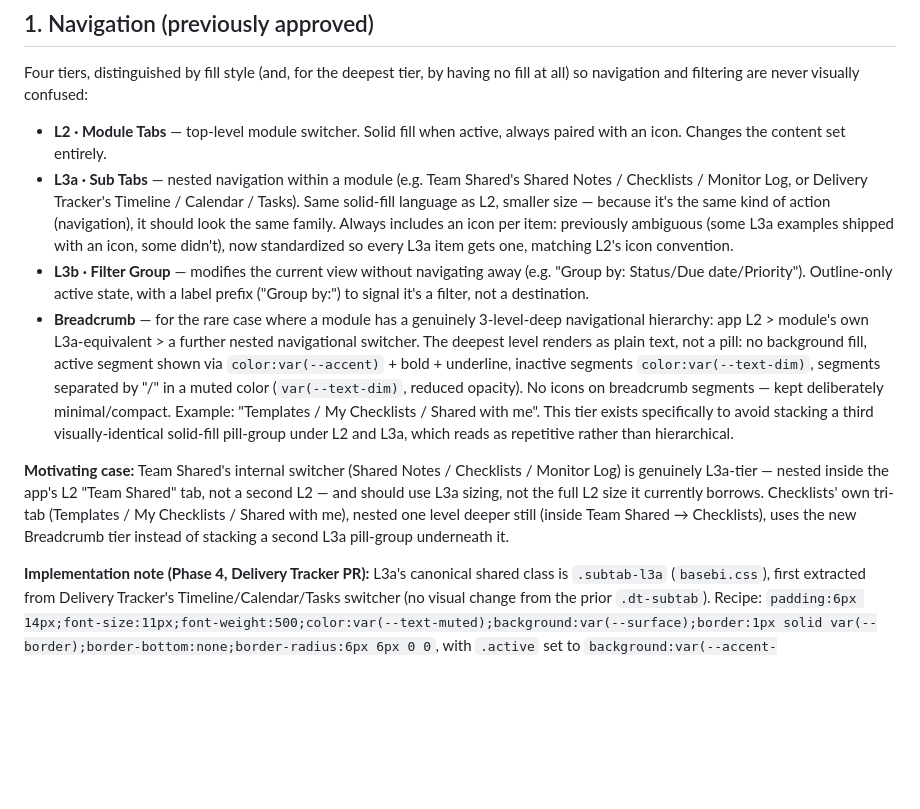
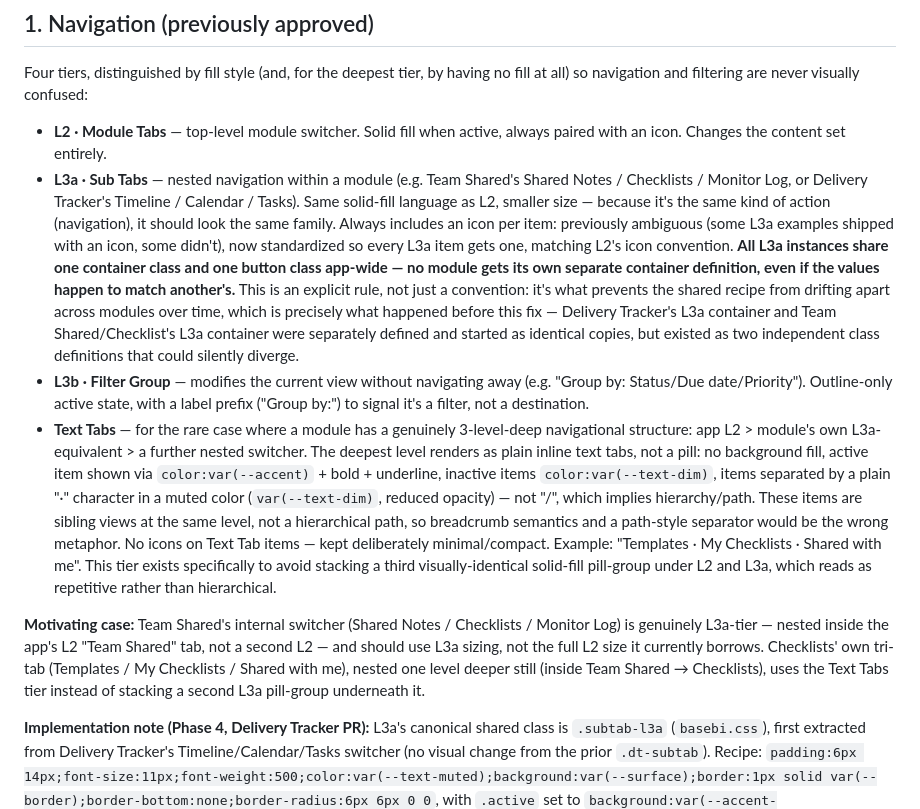
Before and after one commit to huyenvan12/basebi, a Markdown page: docs/DESIGN_SYSTEM.md, the part around the change. Rendered like a GitHub page; blank space fills up the shorter version.

Commit message:
docs: navigation spec - L3a container consolidation rule + Breadcrumb renamed to Text Tabs
L3a now explicitly requires one shared container/button class app-wide
(no per-module container definitions), since DT and Team Shared/Checklist
independently defined visually-identical L3a containers that could drift
apart. Also corrects the deepest-tier name: these are sibling views, not
a hierarchical path, so "Breadcrumb" and its "/" separator implied the
wrong semantics - renamed to "Text Tabs" with a "·" separator.

```diff
--- a/docs/DESIGN_SYSTEM.md
+++ b/docs/DESIGN_SYSTEM.md
@@ -22,11 +22,11 @@ Every new module or feature should build against this spec from day one. Existin
 Four tiers, distinguished by fill style (and, for the deepest tier, by having no fill at all) so navigation and filtering are never visually confused:
 
 - **L2 · Module Tabs** — top-level module switcher. Solid fill when active, always paired with an icon. Changes the content set entirely.
-- **L3a · Sub Tabs** — nested navigation within a module (e.g. Team Shared's Shared Notes / Checklists / Monitor Log, or Delivery Tracker's Timeline / Calendar / Tasks). Same solid-fill language as L2, smaller size — because it's the same kind of action (navigation), it should look the same family. Always includes an icon per item: previously ambiguous (some L3a examples shipped with an icon, some didn't), now standardized so every L3a item gets one, matching L2's icon convention.
+- **L3a · Sub Tabs** — nested navigation within a module (e.g. Team Shared's Shared Notes / Checklists / Monitor Log, or Delivery Tracker's Timeline / Calendar / Tasks). Same solid-fill language as L2, smaller size — because it's the same kind of action (navigation), it should look the same family. Always includes an icon per item: previously ambiguous (some L3a examples shipped with an icon, some didn't), now standardized so every L3a item gets one, matching L2's icon convention. **All L3a instances share one container class and one button class app-wide — no module gets its own separate container definition, even if the values happen to match another's.** This is an explicit rule, not just a convention: it's what prevents the shared recipe from drifting apart across modules over time, which is precisely what happened before this fix — Delivery Tracker's L3a container and Team Shared/Checklist's L3a container were separately defined and started as identical copies, but existed as two independent class definitions that could silently diverge.
 - **L3b · Filter Group** — modifies the current view without navigating away (e.g. "Group by: Status/Due date/Priority"). Outline-only active state, with a label prefix ("Group by:") to signal it's a filter, not a destination.
-- **Breadcrumb** — for the rare case where a module has a genuinely 3-level-deep navigational hierarchy: app L2 > module's own L3a-equivalent > a further nested navigational switcher. The deepest level renders as plain text, not a pill: no background fill, active segment shown via `color:var(--accent)` + bold + underline, inactive segments `color:var(--text-dim)`, segments separated by "/" in a muted color (`var(--text-dim)`, reduced opacity). No icons on breadcrumb segments — kept deliberately minimal/compact. Example: "Templates / My Checklists / Shared with me". This tier exists specifically to avoid stacking a third visually-identical solid-fill pill-group under L2 and L3a, which reads as repetitive rather than hierarchical.
+- **Text Tabs** — for the rare case where a module has a genuinely 3-level-deep navigational structure: app L2 > module's own L3a-equivalent > a further nested switcher. The deepest level renders as plain inline text tabs, not a pill: no background fill, active item shown via `color:var(--accent)` + bold + underline, inactive items `color:var(--text-dim)`, items separated by a plain "·" character in a muted color (`var(--text-dim)`, reduced opacity) — not "/", which implies hierarchy/path. These items are sibling views at the same level, not a hierarchical path, so breadcrumb semantics and a path-style separator would be the wrong metaphor. No icons on Text Tab items — kept deliberately minimal/compact. Example: "Templates · My Checklists · Shared with me". This tier exists specifically to avoid stacking a third visually-identical solid-fill pill-group under L2 and L3a, which reads as repetitive rather than hierarchical.
 
-**Motivating case:** Team Shared's internal switcher (Shared Notes / Checklists / Monitor Log) is genuinely L3a-tier — nested inside the app's L2 "Team Shared" tab, not a second L2 — and should use L3a sizing, not the full L2 size it currently borrows. Checklists' own tri-tab (Templates / My Checklists / Shared with me), nested one level deeper still (inside Team Shared → Checklists), uses the new Breadcrumb tier instead of stacking a second L3a pill-group underneath it.
+**Motivating case:** Team Shared's internal switcher (Shared Notes / Checklists / Monitor Log) is genuinely L3a-tier — nested inside the app's L2 "Team Shared" tab, not a second L2 — and should use L3a sizing, not the full L2 size it currently borrows. Checklists' own tri-tab (Templates / My Checklists / Shared with me), nested one level deeper still (inside Team Shared → Checklists), uses the Text Tabs tier instead of stacking a second L3a pill-group underneath it.
 
 **Implementation note (Phase 4, Delivery Tracker PR):** L3a's canonical shared class is `.subtab-l3a` (`basebi.css`), first extracted from Delivery Tracker's Timeline/Calendar/Tasks switcher (no visual change from the prior `.dt-subtab`). Recipe: `padding:6px 14px;font-size:11px;font-weight:500;color:var(--text-muted);background:var(--surface);border:1px solid var(--border);border-bottom:none;border-radius:6px 6px 0 0`, with `.active` set to `background:var(--accent-dim);color:var(--accent)`. Other modules with their own L3a sub-tab implementations (Notes/Team Shared, Checklist, Monitor Log) should migrate onto this same class in their own Phase 4 PRs rather than inventing per-module names. Note L2's active state still uses the `accent-dim` tint shown above, not genuinely solid fill (`background:var(--accent);color:#fff`) as this spec calls for — moving L2 to solid fill is out of scope for this PR and should happen in a future pass.
 
```
